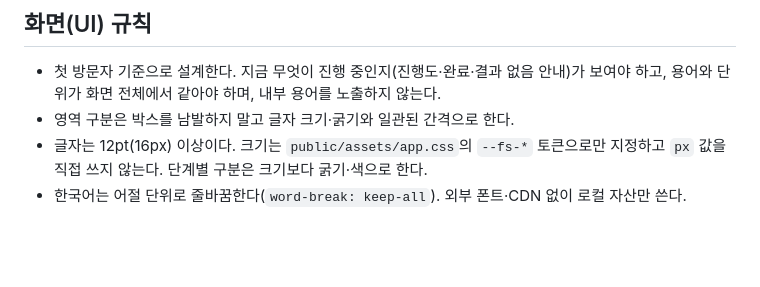
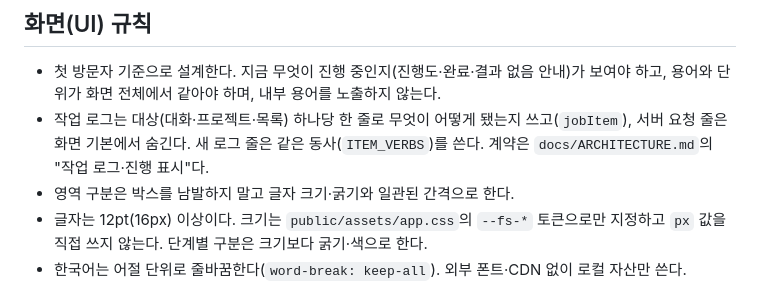
Before and after one commit to yimsemin/chatgpt-conversation-maintenance, a Markdown page: AGENTS.md, the part around the change. Rendered like a GitHub page; blank space fills up the shorter version.

Commit message:
docs: fix cross-link text and point agents to the job log contract

```diff
--- a/AGENTS.md
+++ b/AGENTS.md
@@ -83,6 +83,7 @@
 ## 화면(UI) 규칙
 
 - 첫 방문자 기준으로 설계한다. 지금 무엇이 진행 중인지(진행도·완료·결과 없음 안내)가 보여야 하고, 용어와 단위가 화면 전체에서 같아야 하며, 내부 용어를 노출하지 않는다.
+- 작업 로그는 대상(대화·프로젝트·목록) 하나당 한 줄로 무엇이 어떻게 됐는지 쓰고(`jobItem`), 서버 요청 줄은 화면 기본에서 숨긴다. 새 로그 줄은 같은 동사(`ITEM_VERBS`)를 쓴다. 계약은 `docs/ARCHITECTURE.md`의 "작업 로그·진행 표시"다.
 - 영역 구분은 박스를 남발하지 말고 글자 크기·굵기와 일관된 간격으로 한다.
 - 글자는 12pt(16px) 이상이다. 크기는 `public/assets/app.css`의 `--fs-*` 토큰으로만 지정하고 `px` 값을 직접 쓰지 않는다. 단계별 구분은 크기보다 굵기·색으로 한다.
 - 한국어는 어절 단위로 줄바꿈한다(`word-break: keep-all`). 외부 폰트·CDN 없이 로컬 자산만 쓴다.
```
Also changed, not shown: docs/GOALS.md (+2 -2 lines).
